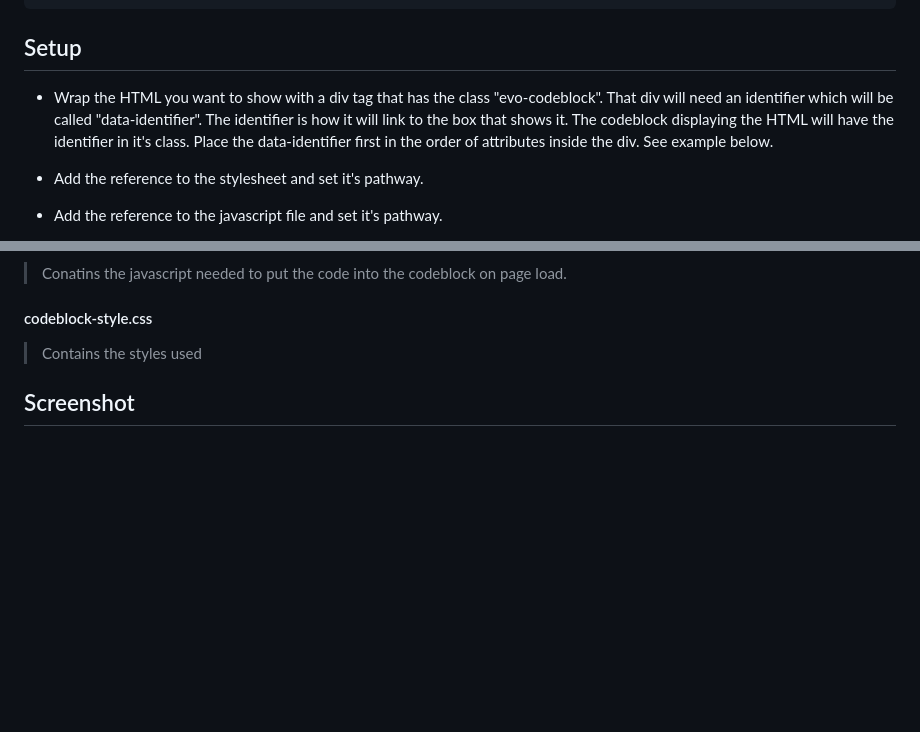
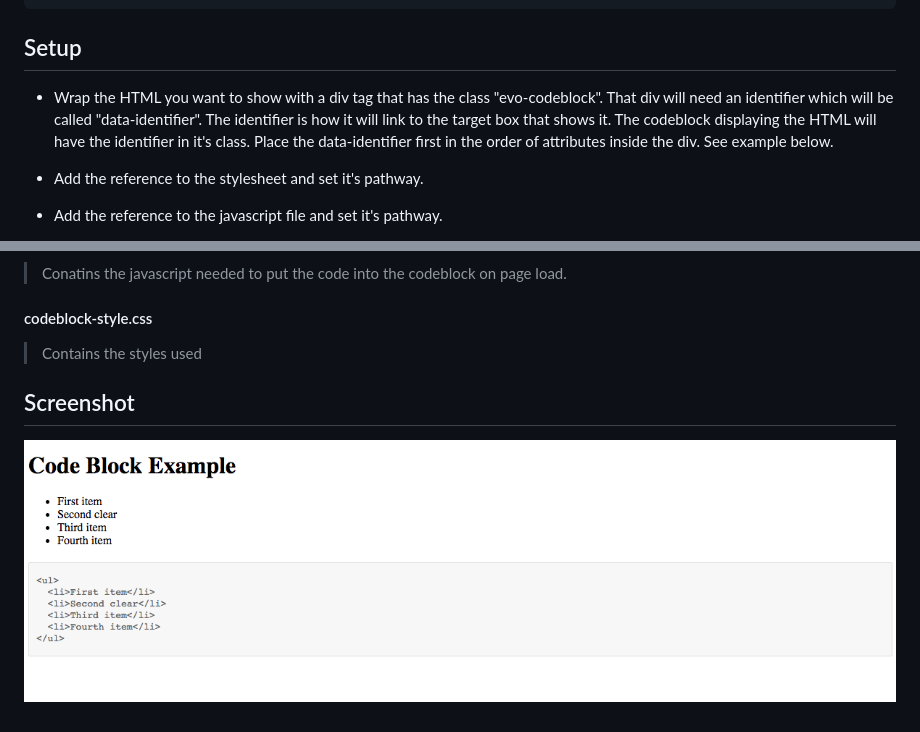
Before and after one commit to labelle/evo-code-block, a Markdown page: README.md, 2 parts joined by grey strips. Rendered like a GitHub page; pictures changed too: img/multilinecodeblock.png (added); blank space fills up the shorter version.

Commit message:
updated readme with screenshot

```diff
--- a/README.md
+++ b/README.md
@@ -12,7 +12,7 @@ Block that will show multiple lines of code. It looks for an identifier and then
 
 ## Setup
 
-* Wrap the HTML you want to show with a div tag that has the class "evo-codeblock".  That div will need an identifier which will be called "data-identifier".  The identifier is how it will link to the box that shows it.  The codeblock displaying the HTML will have the identifier in it's class. Place the data-identifier first in the order of attributes inside the div.  See example below.
+* Wrap the HTML you want to show with a div tag that has the class "evo-codeblock".  That div will need an identifier which will be called "data-identifier".  The identifier is how it will link to the target box that shows it.  The codeblock displaying the HTML will have the identifier in it's class. Place the data-identifier first in the order of attributes inside the div.  See example below.
 
 * Add the reference to the stylesheet and set it's pathway.
 
@@ -57,3 +59,5 @@ This will produce the screenshot at the end of this readme.
 > Contains the styles used
 
 ## Screenshot
+
+![inline codeblock](./img/multilinecodeblock.png "inline codeblock")
```
Also changed, not shown: other parts of README.md (+3 -1 lines).
